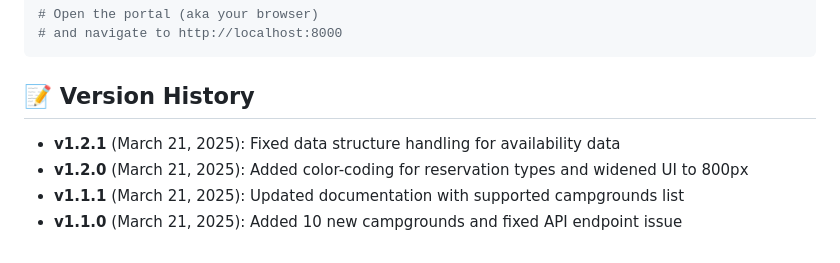
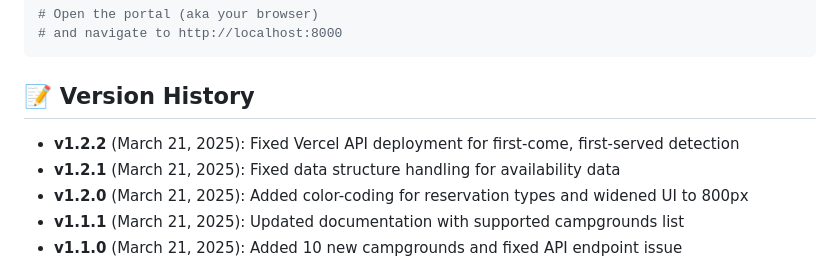
Before and after one commit to ageem/yosemite-campsite-availability, a Markdown page: README.md, the part around the change. Rendered like a GitHub page.

Commit message:
Updated README with v1.2.2 version info

```diff
--- a/README.md
+++ b/README.md
@@ -68,6 +68,7 @@ python server.py
 
 ## 📝 Version History
 
+- **v1.2.2** (March 21, 2025): Fixed Vercel API deployment for first-come, first-served detection
 - **v1.2.1** (March 21, 2025): Fixed data structure handling for availability data
 - **v1.2.0** (March 21, 2025): Added color-coding for reservation types and widened UI to 800px
 - **v1.1.1** (March 21, 2025): Updated documentation with supported campgrounds list
```
